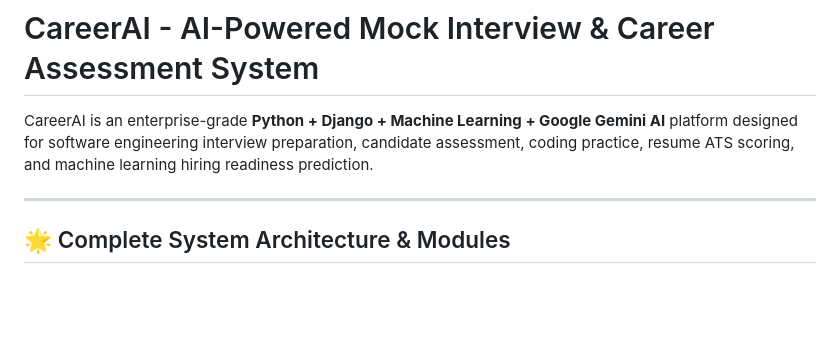
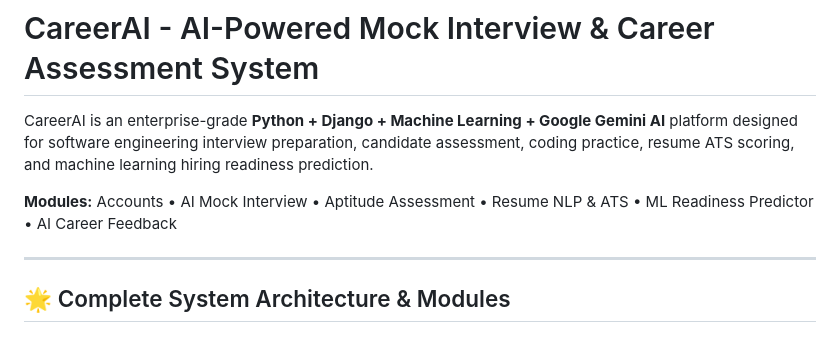
Before and after one commit to Dhanaraj2410/CareerAI-AI-Powered-Interview-Preparation-System, a Markdown page: README.md, the part around the change. Rendered like a GitHub page; blank space fills up the shorter version.

Commit message:
docs: update README with enhanced descriptions

```diff
--- a/README.md
+++ b/README.md
@@ -1,6 +1,8 @@
 # CareerAI - AI-Powered Mock Interview & Career Assessment System
 
 CareerAI is an enterprise-grade **Python + Django + Machine Learning + Google Gemini AI** platform designed for software engineering interview preparation, candidate assessment, coding practice, resume ATS scoring, and machine learning hiring readiness prediction.
+
+**Modules:** Accounts • AI Mock Interview • Aptitude Assessment • Resume NLP & ATS • ML Readiness Predictor • AI Career Feedback
 
 ---
 
```
